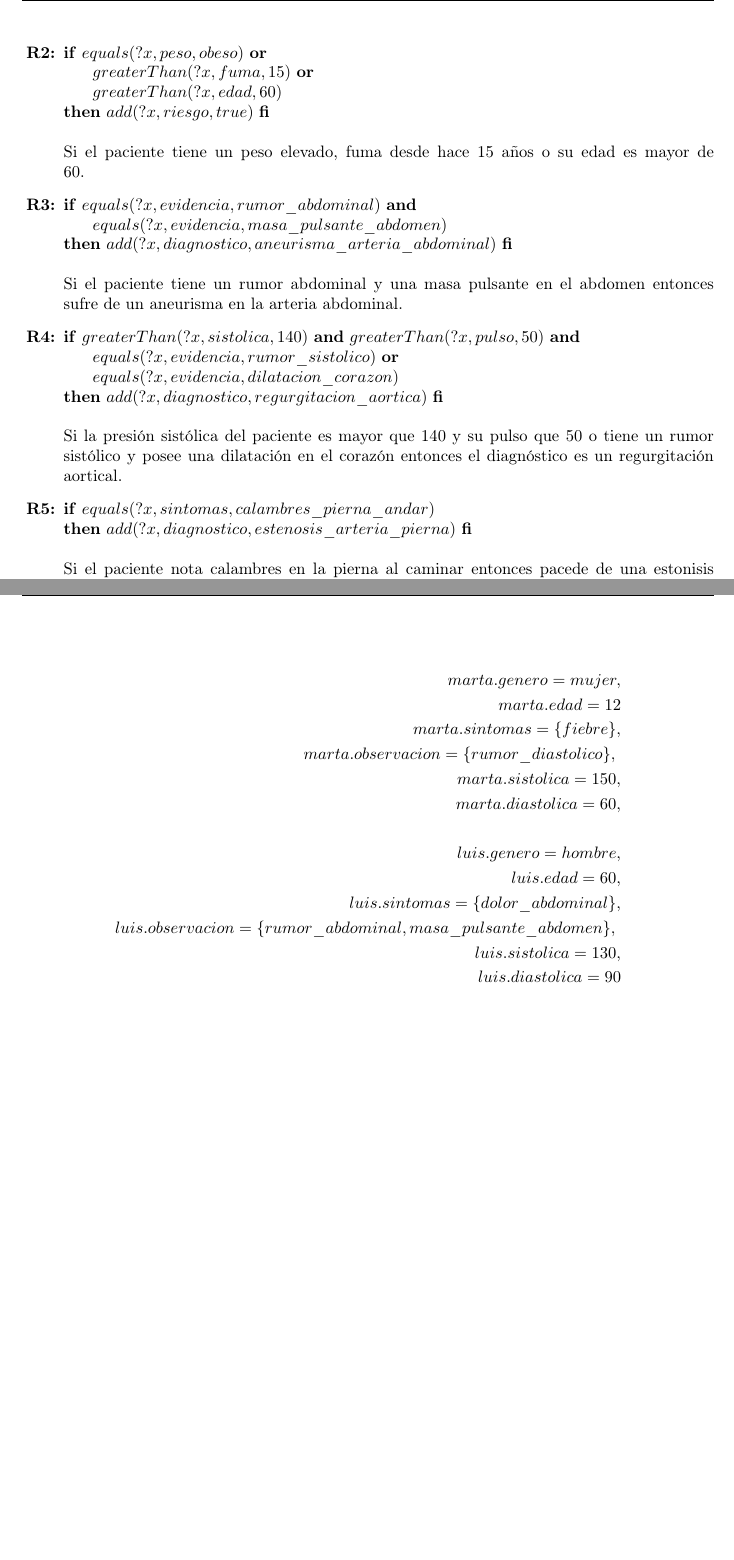
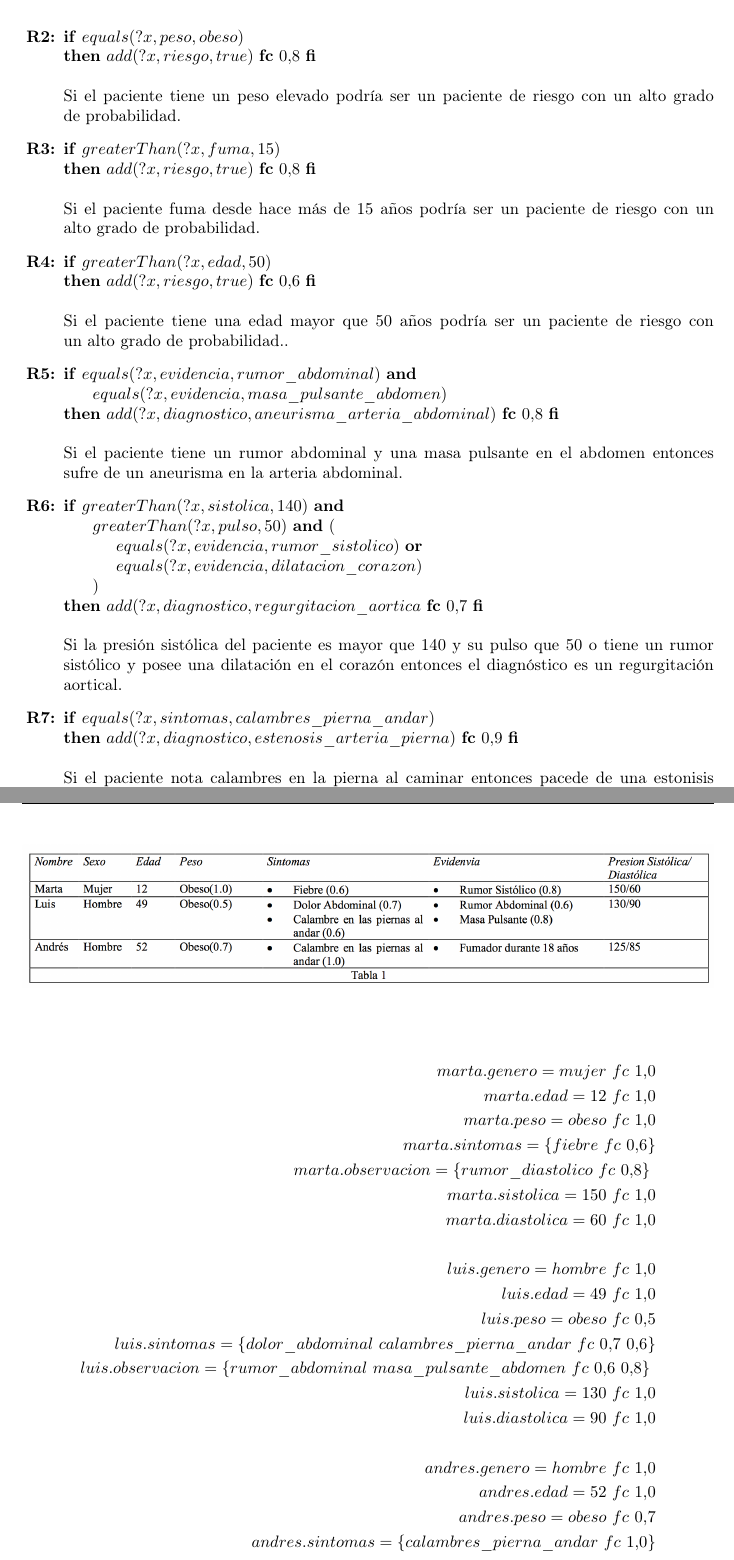
Before and after one commit to garciparedes/knowledge-clips, a LaTeX document (clips-3/article/article.tex): two parts of pages 2 and 3 of 3, joined at a grey line, cut so that both start at the same text, the shorter picture padded with empty space. Compiled offline with pdfLaTeX.

Commit message:
Worked on document of CLIPS 3

```diff
--- a/clips-3/article/article.tex
+++ b/clips-3/article/article.tex
@@ -104,31 +104,43 @@
 					Calcula el pulso a partir del valor de la presión sistólica y diástólica del paciente.
 
 				\item
-					\textbf{if} $equals(?x, peso, obeso)$ \textbf{or} \\
-						\hspace*{0.5cm} $greaterThan(?x, fuma, 15)$ \textbf{or} \\
-						\hspace*{0.5cm} $greaterThan(?x, edad, 60)$ \\
-					\textbf{then} $add(?x, riesgo, true)$ \textbf{fi}
+					\textbf{if} $equals(?x, peso, obeso)$ \\
+					\textbf{then} $add(?x, riesgo, true)$ \textbf{fc} $0.8$  \textbf{fi}
 					\\ \\
-					Si el paciente tiene un peso elevado, fuma desde hace 15 años o su edad es mayor de 60.
+					Si el paciente tiene un peso elevado podría ser un paciente de riesgo con un alto grado de probabilidad.
+
+				\item
+					\textbf{if} $greaterThan(?x, fuma, 15)$ \\
+					\textbf{then} $add(?x, riesgo, true)$ \textbf{fc} $0.8$  \textbf{fi}
+					\\ \\
+					Si el paciente fuma desde hace más de 15 años podría ser un paciente de riesgo con un alto grado de probabilidad.
+
+				\item
+					\textbf{if} $greaterThan(?x, edad, 50)$ \\
+					\textbf{then} $add(?x, riesgo, true)$ \textbf{fc} $0.6$  \textbf{fi}
+					\\ \\
+					Si el paciente tiene una edad mayor que 50 años podría ser un paciente de riesgo con un alto grado de probabilidad..
 
 				\item
 					\textbf{if} $equals(?x, evidencia, rumor\_abdominal)$ \textbf{and} \\
 						\hspace*{0.5cm} $equals(?x, evidencia, masa\_pulsante\_abdomen)$ \\
-					\textbf{then} $add(?x, diagnostico, aneurisma\_arteria\_abdominal)$ \textbf{fi}
+					\textbf{then} $add(?x, diagnostico, aneurisma\_arteria\_abdominal)$ \textbf{fc} $0.8$ \textbf{fi}
 					\\ \\
 					Si el paciente tiene un rumor abdominal y una masa pulsante en el abdomen entonces sufre de un aneurisma en la arteria abdominal.
 
 				\item
-					\textbf{if} $greaterThan(?x, sistolica, 140)$ \textbf{and} $greaterThan(?x, pulso, 50)$ \textbf{and} \\
-						\hspace*{0.5cm} $equals(?x, evidencia, rumor\_sistolico)$  \textbf{or}\\
-						\hspace*{0.5cm} $equals(?x, evidencia, dilatacion\_corazon)$ \\
-					\textbf{then} $add(?x, diagnostico, regurgitacion\_aortica)$ \textbf{fi}
+					\textbf{if} $greaterThan(?x, sistolica, 140)$ \textbf{and} \\
+						\hspace*{0.5cm} $greaterThan(?x, pulso, 50)$ \textbf{and} ( \\
+							\hspace*{1cm} $equals(?x, evidencia, rumor\_sistolico)$  \textbf{or}\\
+							\hspace*{1cm} $equals(?x, evidencia, dilatacion\_corazon)$ \\
+						\hspace*{0.5cm} ) \\
+					\textbf{then} $add(?x, diagnostico, regurgitacion\_aortica$ \textbf{fc} $0.7$ \textbf{fi}
 					\\ \\
 					Si la presión sistólica del paciente es mayor que 140 y su pulso que 50 o tiene un rumor sistólico y posee una dilatación en el corazón entonces el diagnóstico es un regurgitación aortical.
 
 				\item
 					\textbf{if} $equals(?x, sintomas, calambres\_pierna\_andar)$ \\
-					\textbf{then} $add(?x, diagnostico, estenosis\_arteria\_pierna)$ \textbf{fi}
+					\textbf{then} $add(?x, diagnostico, estenosis\_arteria\_pierna)$ \textbf{fc} $0.9$ \textbf{fi}
 					\\ \\
 					Si el paciente nota calambres en la pierna al caminar entonces pacede de una estonisis arterial en la pierna.
 
@@ -152,19 +165,29 @@
 
 			\begin{equation*}
 				\begin{split}
-					marta.genero=mujer, \\
-					marta.edad=12 \\
-					marta.sintomas=\{fiebre\}, \\
-					marta.observacion=\{rumor\_diastolico\}, \\
-					marta.sistolica=150, \\
-					marta.diastolica=60,\\
+					marta.genero=mujer \ fc \  1.0 \\
+					marta.edad=12 \ fc \  1.0 \\
+					marta.peso=obeso \ fc \  1.0 \\
+					marta.sintomas=\{fiebre \ fc \  0.6\} \\
+					marta.observacion=\{rumor\_diastolico \ fc \  0.8\} \\
+					marta.sistolica=150 \ fc \  1.0 \\
+					marta.diastolica=60 \ fc \  1.0\\
 					\\
-					luis.genero=hombre, \\
-					luis.edad=60, \\
-					luis.sintomas=\{dolor\_abdominal\}, \\
-					luis.observacion=\{rumor\_abdominal, masa\_pulsante\_abdomen\}, \\
-					luis.sistolica=130, \\
-					luis.diastolica=90\\
+					luis.genero=hombre  \ fc \  1.0 \\
+					luis.edad=49  \ fc \   1.0 \\
+					luis.peso=obeso \ fc \  0.5 \\
+					luis.sintomas=\{dolor\_abdominal \ calambres\_pierna\_andar \ fc \  0.7 \ 0.6\} \\
+					luis.observacion=\{rumor\_abdominal \ masa\_pulsante\_abdomen \ fc \  0.6 \ 0.8\} \\
+					luis.sistolica=130 \ fc \  1.0 \\
+					luis.diastolica=90 \ fc \  1.0 \\
+					\\
+					andres.genero=hombre \ fc \  1.0 \\
+					andres.edad=52 \ fc \  1.0 \\
+					andres.peso=obeso \ fc \  0.7 \\
+					andres.sintomas=\{calambres\_pierna\_andar \ fc \  1.0 \} \\
+					andres.observacion=\{fuma \ fc \  1.0\} \\
+					andres.sistolica=125 \ fc \  1.0 \\
+					andres.diastolica=85 \ fc \  1.0 \\
 				\end{split}
 			\end{equation*}
 
```
Also changed, not shown: clips-3/article/article.pdf, clips-3/article/article.tex (9 more changed lines).
